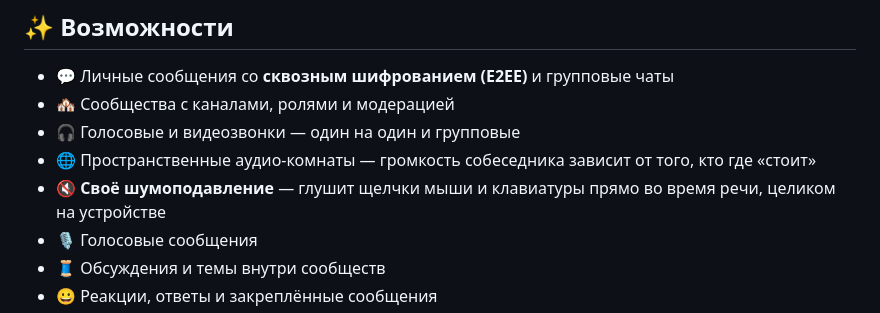
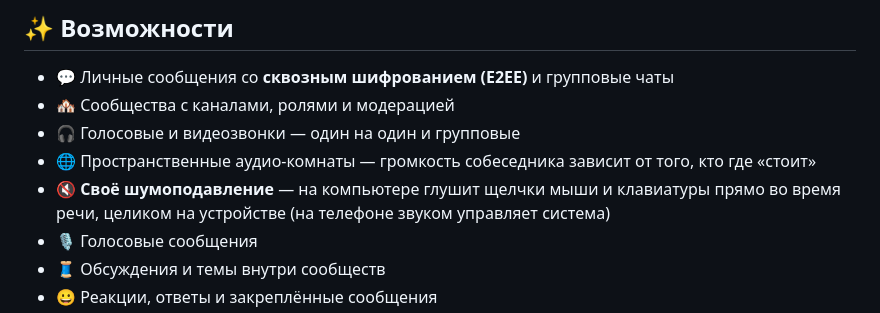
Before and after one commit to Amesu-afk/TarnVeil, a Markdown page: README.md, the part around the change. GitHub-like rendering.

Commit message:
Шумоподавление в списке возможностей — с оговоркой про телефон

```diff
--- a/README.md
+++ b/README.md
@@ -24,7 +24,7 @@
 - 🏘️ Сообщества с каналами, ролями и модерацией
 - 🎧 Голосовые и видеозвонки — один на один и групповые
 - 🌐 Пространственные аудио-комнаты — громкость собеседника зависит от того, кто где «стоит»
-- 🔇 **Своё шумоподавление** — глушит щелчки мыши и клавиатуры прямо во время речи, целиком на устройстве
+- 🔇 **Своё шумоподавление** — на компьютере глушит щелчки мыши и клавиатуры прямо во время речи, целиком на устройстве (на телефоне звуком управляет система)
 - 🎙️ Голосовые сообщения
 - 🧵 Обсуждения и темы внутри сообществ
 - 😀 Реакции, ответы и закреплённые сообщения
```
